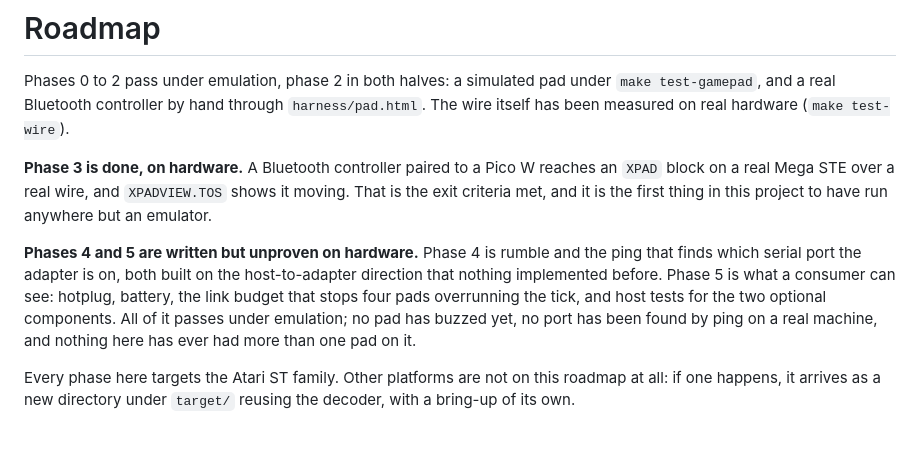
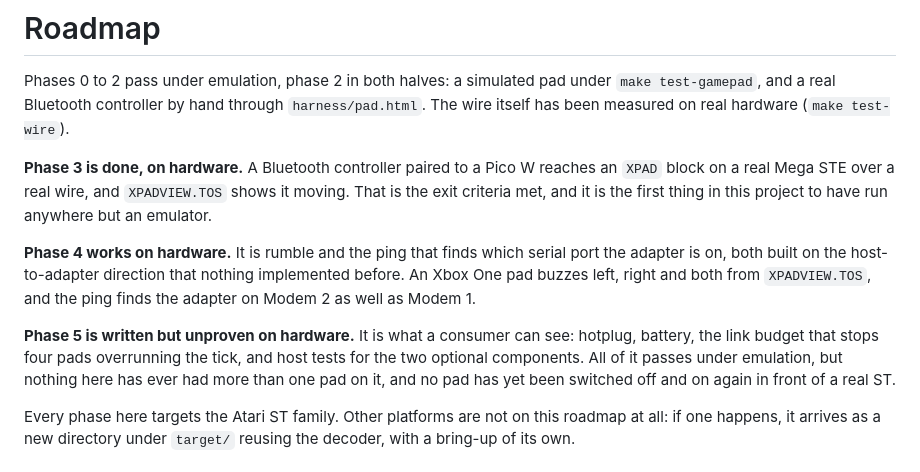
Before and after one commit to neilrackett/pico-compad, a Markdown page: docs/roadmap.md, the part around the change. GitHub-like rendering; blank space fills up the shorter version.

```diff
--- a/docs/roadmap.md
+++ b/docs/roadmap.md
@@ -13,14 +13,18 @@ Pico W reaches an `XPAD` block on a real Mega STE over a real wire, and
 `XPADVIEW.TOS` shows it moving. That is the exit criteria met, and it is
 the first thing in this project to have run anywhere but an emulator.
 
-**Phases 4 and 5 are written but unproven on hardware.** Phase 4 is
-rumble and the ping that finds which serial port the adapter is on,
-both built on the host-to-adapter direction that nothing implemented
-before. Phase 5 is what a consumer can see: hotplug, battery, the link
-budget that stops four pads overrunning the tick, and host tests for
-the two optional components. All of it passes under emulation; no pad
-has buzzed yet, no port has been found by ping on a real machine, and
-nothing here has ever had more than one pad on it.
+**Phase 4 works on hardware.** It is rumble and the ping that finds
+which serial port the adapter is on, both built on the host-to-adapter
+direction that nothing implemented before. An Xbox One pad buzzes left,
+right and both from `XPADVIEW.TOS`, and the ping finds the adapter on
+Modem 2 as well as Modem 1.
+
+**Phase 5 is written but unproven on hardware.** It is what a consumer
+can see: hotplug, battery, the link budget that stops four pads
+overrunning the tick, and host tests for the two optional components.
+All of it passes under emulation, but nothing here has ever had more
+than one pad on it, and no pad has yet been switched off and on again
+in front of a real ST.
 
 Every phase here targets the Atari ST family. Other platforms are not
 on this roadmap at all: if one happens, it arrives as a new directory
```
Also changed, not shown: AGENTS.md (+6 -4 lines), README.md (+7 -3 lines).
